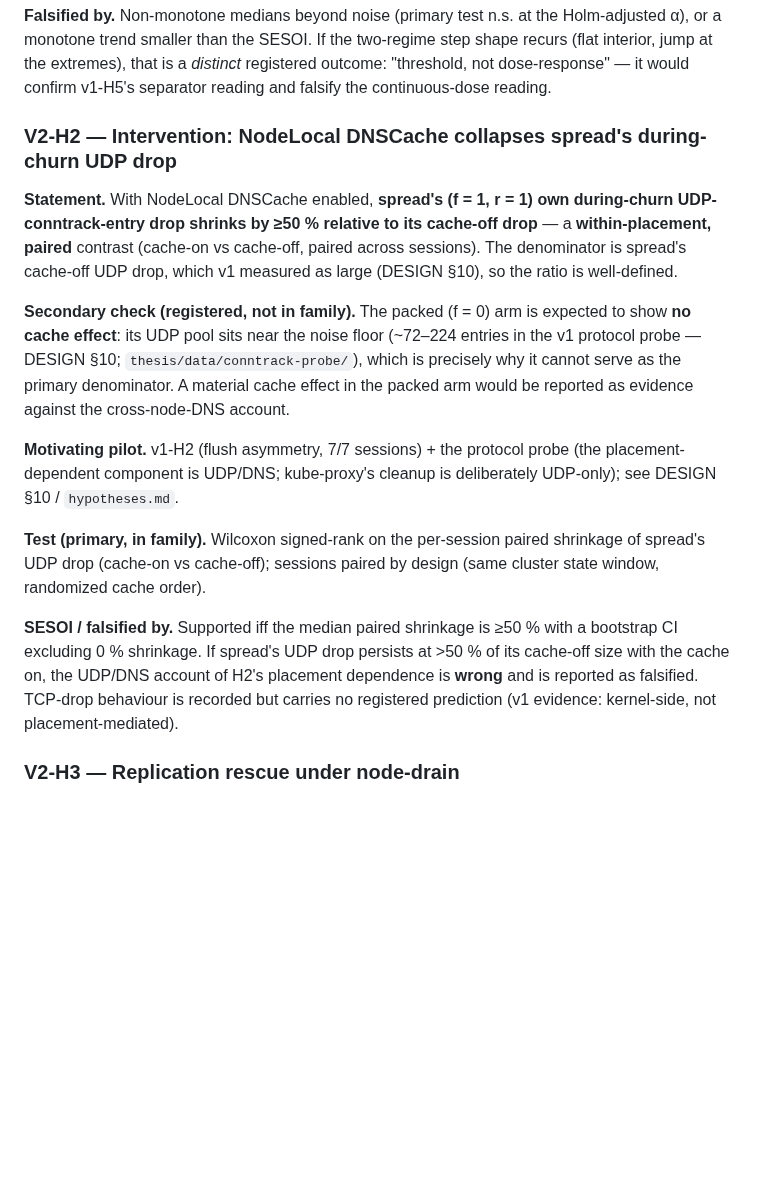
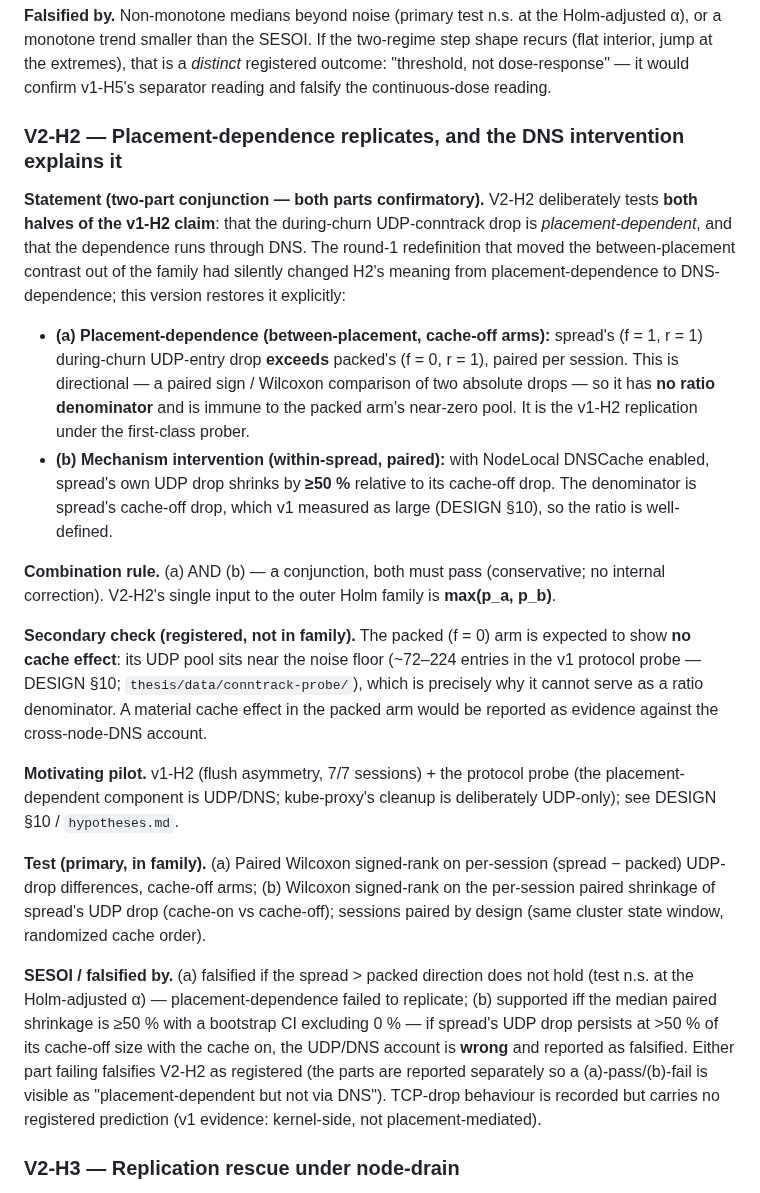
Before and after one commit to yhu02/uva-msc-thesis, a Markdown page: v2-design/01-PREREGISTRATION.md, the part around one of its changes. Drawn GitHub-style; blank space fills up the shorter version.

```diff
--- a/v2-design/01-PREREGISTRATION.md
+++ b/v2-design/01-PREREGISTRATION.md
@@ -77,36 +77,58 @@ two-regime step shape recurs (flat interior, jump at the extremes), that is
 a *distinct* registered outcome: "threshold, not dose-response" — it would
 confirm v1-H5's separator reading and falsify the continuous-dose reading.
 
-### V2-H2 — Intervention: NodeLocal DNSCache collapses spread's during-churn UDP drop
+### V2-H2 — Placement-dependence replicates, and the DNS intervention explains it
 
-**Statement.** With NodeLocal DNSCache enabled, **spread's (f = 1, r = 1)
-own during-churn UDP-conntrack-entry drop shrinks by ≥50 % relative to its
-cache-off drop** — a **within-placement, paired** contrast (cache-on vs
-cache-off, paired across sessions). The denominator is spread's cache-off
-UDP drop, which v1 measured as large (DESIGN §10), so the ratio is
-well-defined.
+**Statement (two-part conjunction — both parts confirmatory).** V2-H2
+deliberately tests **both halves of the v1-H2 claim**: that the
+during-churn UDP-conntrack drop is *placement-dependent*, and that the
+dependence runs through DNS. The round-1 redefinition that moved the
+between-placement contrast out of the family had silently changed H2's
+meaning from placement-dependence to DNS-dependence; this version restores
+it explicitly:
+
+- **(a) Placement-dependence (between-placement, cache-off arms):**
+  spread's (f = 1, r = 1) during-churn UDP-entry drop **exceeds** packed's
+  (f = 0, r = 1), paired per session. This is directional — a paired sign /
+  Wilcoxon comparison of two absolute drops — so it has **no ratio
+  denominator** and is immune to the packed arm's near-zero pool. It is the
+  v1-H2 replication under the first-class prober.
+- **(b) Mechanism intervention (within-spread, paired):** with NodeLocal
+  DNSCache enabled, spread's own UDP drop shrinks by **≥50 %** relative to
+  its cache-off drop. The denominator is spread's cache-off drop, which v1
+  measured as large (DESIGN §10), so the ratio is well-defined.
+
+**Combination rule.** (a) AND (b) — a conjunction, both must pass
+(conservative; no internal correction). V2-H2's single input to the outer
+Holm family is **max(p_a, p_b)**.
 
 **Secondary check (registered, not in family).** The packed (f = 0) arm is
 expected to show **no cache effect**: its UDP pool sits near the noise floor
 (~72–224 entries in the v1 protocol probe — DESIGN §10;
-`thesis/data/conntrack-probe/`), which is precisely why it cannot serve as
-the primary denominator. A material cache effect in the packed arm would be
+`thesis/data/conntrack-probe/`), which is precisely why it cannot serve as a
+ratio denominator. A material cache effect in the packed arm would be
 reported as evidence against the cross-node-DNS account.
 
 **Motivating pilot.** v1-H2 (flush asymmetry, 7/7 sessions) + the protocol
 probe (the placement-dependent component is UDP/DNS; kube-proxy's cleanup is
 deliberately UDP-only); see DESIGN §10 / `hypotheses.md`.
 
-**Test (primary, in family).** Wilcoxon signed-rank on the per-session
-paired shrinkage of spread's UDP drop (cache-on vs cache-off); sessions
-paired by design (same cluster state window, randomized cache order).
+**Test (primary, in family).** (a) Paired Wilcoxon signed-rank on
+per-session (spread − packed) UDP-drop differences, cache-off arms;
+(b) Wilcoxon signed-rank on the per-session paired shrinkage of spread's
+UDP drop (cache-on vs cache-off); sessions paired by design (same cluster
+state window, randomized cache order).
 
-**SESOI / falsified by.** Supported iff the median paired shrinkage is ≥50 %
-with a bootstrap CI excluding 0 % shrinkage. If spread's UDP drop persists
-at >50 % of its cache-off size with the cache on, the UDP/DNS account of
-H2's placement dependence is **wrong** and is reported as falsified.
-TCP-drop behaviour is recorded but carries no registered prediction (v1
-evidence: kernel-side, not placement-mediated).
+**SESOI / falsified by.** (a) falsified if the spread > packed direction
+does not hold (test n.s. at the Holm-adjusted α) — placement-dependence
+failed to replicate; (b) supported iff the median paired shrinkage is ≥50 %
+with a bootstrap CI excluding 0 % — if spread's UDP drop persists at >50 %
+of its cache-off size with the cache on, the UDP/DNS account is **wrong**
+and reported as falsified. Either part failing falsifies V2-H2 as
+registered (the parts are reported separately so a (a)-pass/(b)-fail is
+visible as "placement-dependent but not via DNS"). TCP-drop behaviour is
+recorded but carries no registered prediction (v1 evidence: kernel-side,
+not placement-mediated).
 
 ### V2-H3 — Replication rescue under node-drain
 
```
Also changed, not shown: other parts of v2-design/01-PREREGISTRATION.md (+30 -18 lines), v2-design/00-DESIGN.md (+22 -10 lines), v2-design/02-WORKPLAN.md (+13 -1 lines).
